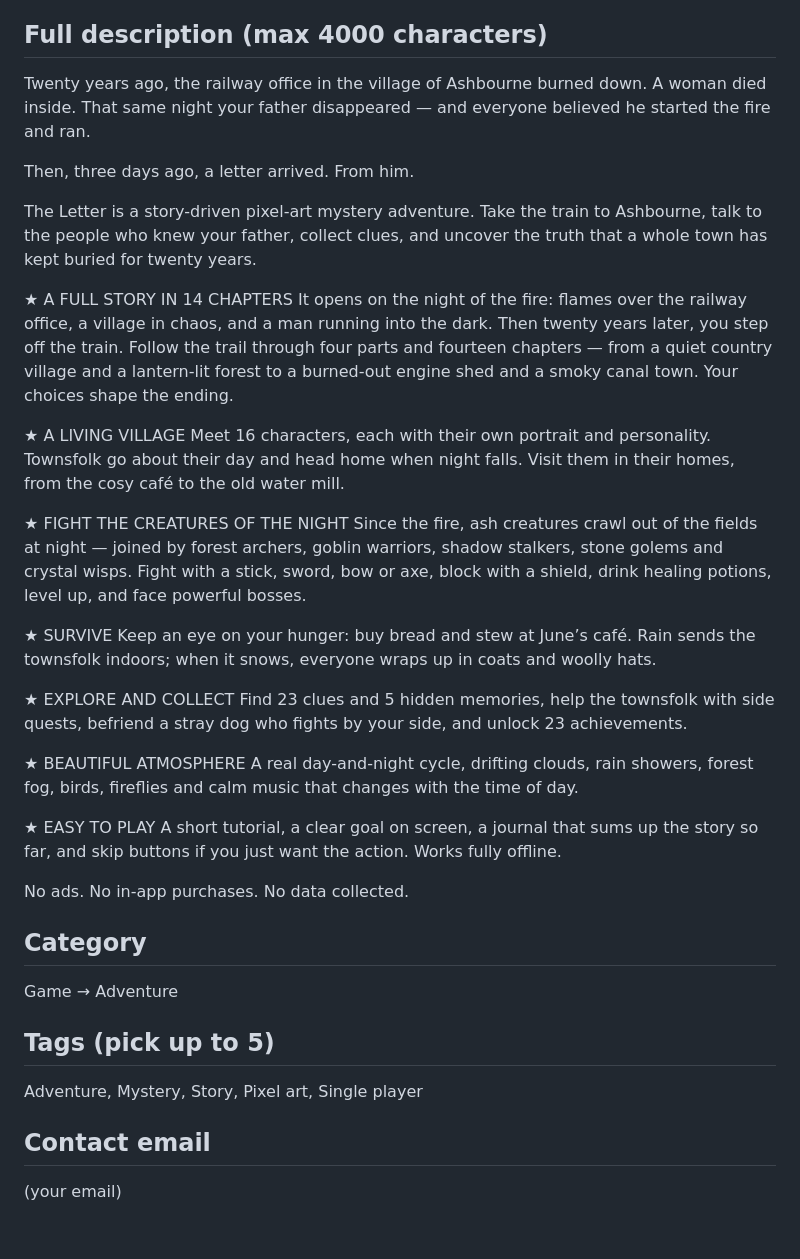
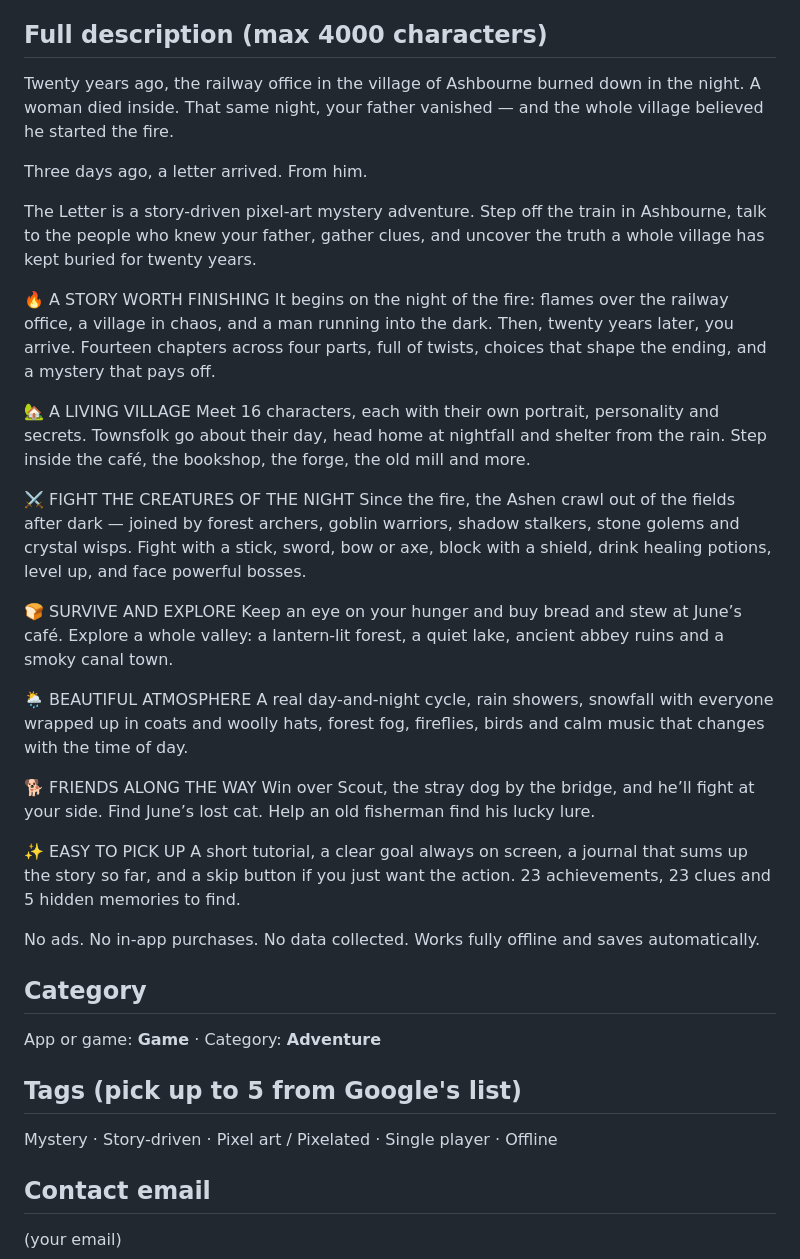
Before and after one commit to DrexSkills/the-letter-ashbourne, a Markdown page: store/LISTING.md, the part around the change. GitHub-like rendering; blank space fills up the shorter version.

Commit message:
Store listing: updated title, short and full description, category and tags

```diff
--- a/store/LISTING.md
+++ b/store/LISTING.md
@@ -12,40 +12,40 @@ The Letter: A Pixel Mystery
 Your father vanished 20 years ago. Three days ago, he wrote to you.
 
 ## Full description (max 4000 characters)
-Twenty years ago, the railway office in the village of Ashbourne burned down. A woman died inside. That same night your father disappeared — and everyone believed he started the fire and ran.
+Twenty years ago, the railway office in the village of Ashbourne burned down in the night. A woman died inside. That same night, your father vanished — and the whole village believed he started the fire.
 
-Then, three days ago, a letter arrived. From him.
+Three days ago, a letter arrived. From him.
 
-The Letter is a story-driven pixel-art mystery adventure. Take the train to Ashbourne, talk to the people who knew your father, collect clues, and uncover the truth that a whole town has kept buried for twenty years.
+The Letter is a story-driven pixel-art mystery adventure. Step off the train in Ashbourne, talk to the people who knew your father, gather clues, and uncover the truth a whole village has kept buried for twenty years.
 
-★ A FULL STORY IN 14 CHAPTERS
-It opens on the night of the fire: flames over the railway office, a village in chaos, and a man running into the dark. Then twenty years later, you step off the train. Follow the trail through four parts and fourteen chapters — from a quiet country village and a lantern-lit forest to a burned-out engine shed and a smoky canal town. Your choices shape the ending.
+🔥 A STORY WORTH FINISHING
+It begins on the night of the fire: flames over the railway office, a village in chaos, and a man running into the dark. Then, twenty years later, you arrive. Fourteen chapters across four parts, full of twists, choices that shape the ending, and a mystery that pays off.
 
-★ A LIVING VILLAGE
-Meet 16 characters, each with their own portrait and personality. Townsfolk go about their day and head home when night falls. Visit them in their homes, from the cosy café to the old water mill.
+🏡 A LIVING VILLAGE
+Meet 16 characters, each with their own portrait, personality and secrets. Townsfolk go about their day, head home at nightfall and shelter from the rain. Step inside the café, the bookshop, the forge, the old mill and more.
 
-★ FIGHT THE CREATURES OF THE NIGHT
-Since the fire, ash creatures crawl out of the fields at night — joined by forest archers, goblin warriors, shadow stalkers, stone golems and crystal wisps. Fight with a stick, sword, bow or axe, block with a shield, drink healing potions, level up, and face powerful bosses.
+⚔️ FIGHT THE CREATURES OF THE NIGHT
+Since the fire, the Ashen crawl out of the fields after dark — joined by forest archers, goblin warriors, shadow stalkers, stone golems and crystal wisps. Fight with a stick, sword, bow or axe, block with a shield, drink healing potions, level up, and face powerful bosses.
 
-★ SURVIVE
-Keep an eye on your hunger: buy bread and stew at June’s café. Rain sends the townsfolk indoors; when it snows, everyone wraps up in coats and woolly hats.
+🍞 SURVIVE AND EXPLORE
+Keep an eye on your hunger and buy bread and stew at June’s café. Explore a whole valley: a lantern-lit forest, a quiet lake, ancient abbey ruins and a smoky canal town.
 
-★ EXPLORE AND COLLECT
-Find 23 clues and 5 hidden memories, help the townsfolk with side quests, befriend a stray dog who fights by your side, and unlock 23 achievements.
+🌦️ BEAUTIFUL ATMOSPHERE
+A real day-and-night cycle, rain showers, snowfall with everyone wrapped up in coats and woolly hats, forest fog, fireflies, birds and calm music that changes with the time of day.
 
-★ BEAUTIFUL ATMOSPHERE
-A real day-and-night cycle, drifting clouds, rain showers, forest fog, birds, fireflies and calm music that changes with the time of day.
+🐕 FRIENDS ALONG THE WAY
+Win over Scout, the stray dog by the bridge, and he’ll fight at your side. Find June’s lost cat. Help an old fisherman find his lucky lure.
 
-★ EASY TO PLAY
-A short tutorial, a clear goal on screen, a journal that sums up the story so far, and skip buttons if you just want the action. Works fully offline.
+✨ EASY TO PICK UP
+A short tutorial, a clear goal always on screen, a journal that sums up the story so far, and a skip button if you just want the action. 23 achievements, 23 clues and 5 hidden memories to find.
 
-No ads. No in-app purchases. No data collected.
+No ads. No in-app purchases. No data collected. Works fully offline and saves automatically.
 
 ## Category
-Game → Adventure
+App or game: **Game** · Category: **Adventure**
 
-## Tags (pick up to 5)
-Adventure, Mystery, Story, Pixel art, Single player
+## Tags (pick up to 5 from Google's list)
+Mystery · Story-driven · Pixel art / Pixelated · Single player · Offline
 
 ## Contact email
 (your email)
```
